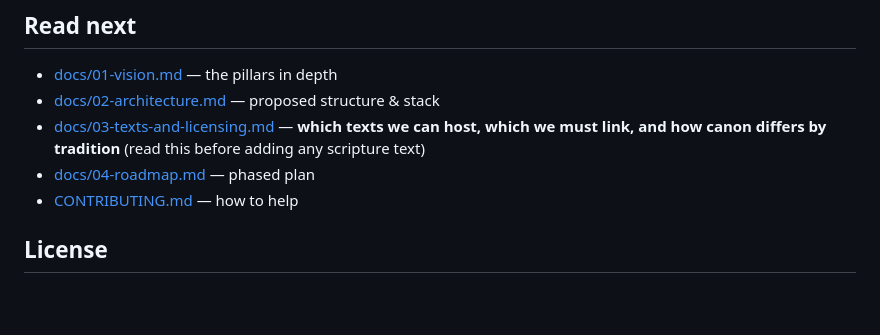
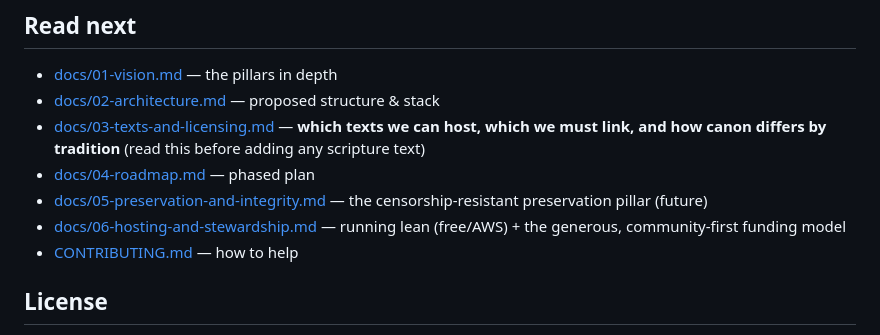
Before and after one commit to sovereign-child/berean, a Markdown page: README.md, the part around the change. Drawn GitHub-style; blank space fills up the shorter version.

```diff
--- a/README.md
+++ b/README.md
@@ -64,6 +64,8 @@ below), and a phased roadmap. No application code yet.
   we can host, which we must link, and how canon differs by tradition** (read this
   before adding any scripture text)
 - [docs/04-roadmap.md](docs/04-roadmap.md) — phased plan
+- [docs/05-preservation-and-integrity.md](docs/05-preservation-and-integrity.md) — the censorship-resistant preservation pillar (future)
+- [docs/06-hosting-and-stewardship.md](docs/06-hosting-and-stewardship.md) — running lean (free/AWS) + the generous, community-first funding model
 - [CONTRIBUTING.md](CONTRIBUTING.md) — how to help
 
 ## License
```
Also changed, not shown: docs/06-hosting-and-stewardship.md (added, +83 -0 lines).
